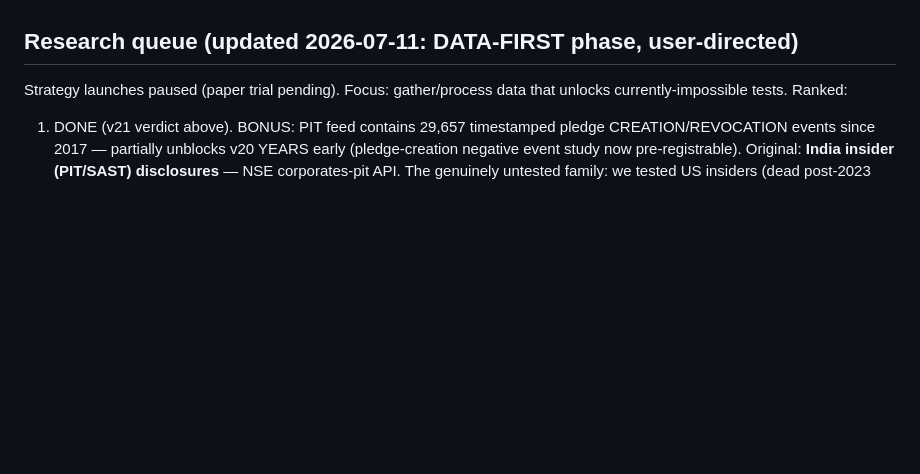
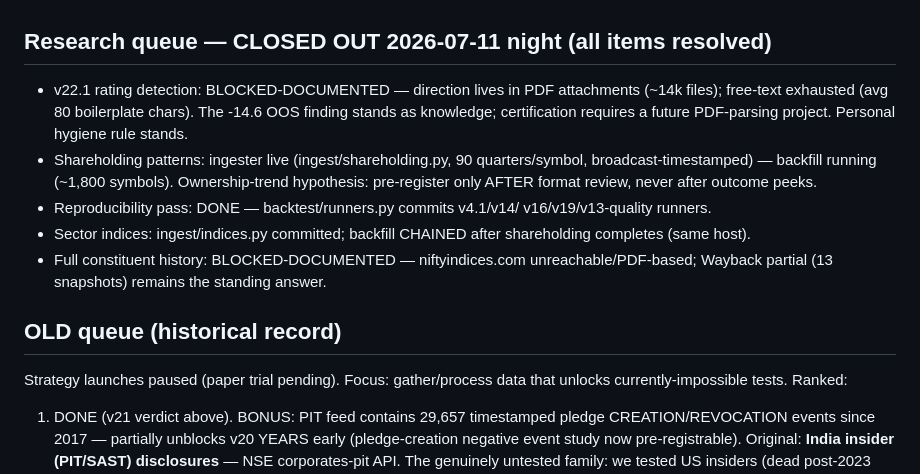
Before and after one commit to deshpanda/nse-screener, a Markdown page: STATE.md, the part around the change. Rendered like a GitHub page; blank space fills up the shorter version.

Commit message:
STATE: research queue fully closed out — every item done, chained, or blocked-documented

```diff
--- a/STATE.md
+++ b/STATE.md
@@ -147,7 +147,25 @@ OLDER QUEUE (2026-07-11 late, context-limited deferrals):
   verdicts land). v7 verdict should become its next chapter.
 
 
-## Research queue (updated 2026-07-11: DATA-FIRST phase, user-directed)
+## Research queue — CLOSED OUT 2026-07-11 night (all items resolved)
+
+- v22.1 rating detection: BLOCKED-DOCUMENTED — direction lives in PDF
+  attachments (~14k files); free-text exhausted (avg 80 boilerplate
+  chars). The -14.6 OOS finding stands as knowledge; certification
+  requires a future PDF-parsing project. Personal hygiene rule stands.
+- Shareholding patterns: ingester live (ingest/shareholding.py, 90
+  quarters/symbol, broadcast-timestamped) — backfill running (~1,800
+  symbols). Ownership-trend hypothesis: pre-register only AFTER format
+  review, never after outcome peeks.
+- Reproducibility pass: DONE — backtest/runners.py commits v4.1/v14/
+  v16/v19/v13-quality runners.
+- Sector indices: ingest/indices.py committed; backfill CHAINED after
+  shareholding completes (same host).
+- Full constituent history: BLOCKED-DOCUMENTED — niftyindices.com
+  unreachable/PDF-based; Wayback partial (13 snapshots) remains the
+  standing answer.
+
+## OLD queue (historical record)
 
 Strategy launches paused (paper trial pending). Focus: gather/process
 data that unlocks currently-impossible tests. Ranked:
```
